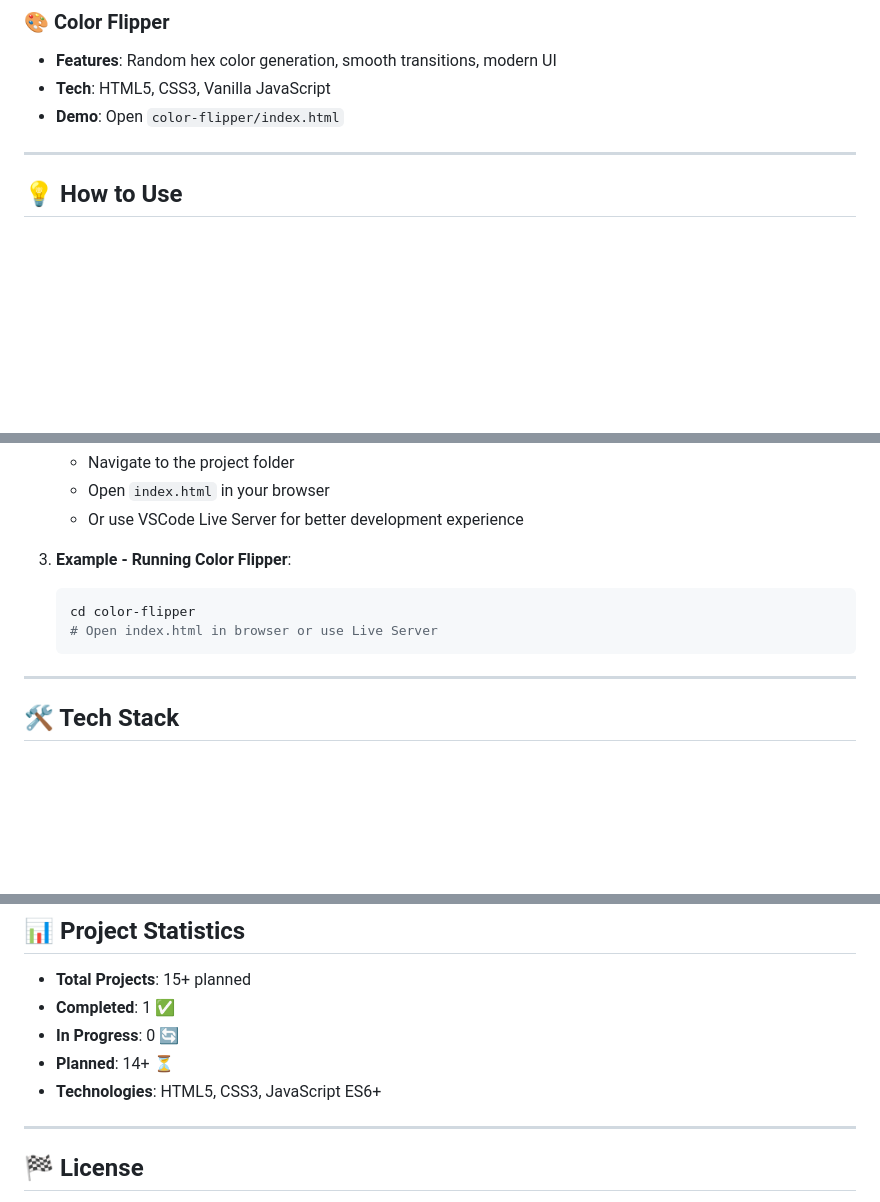
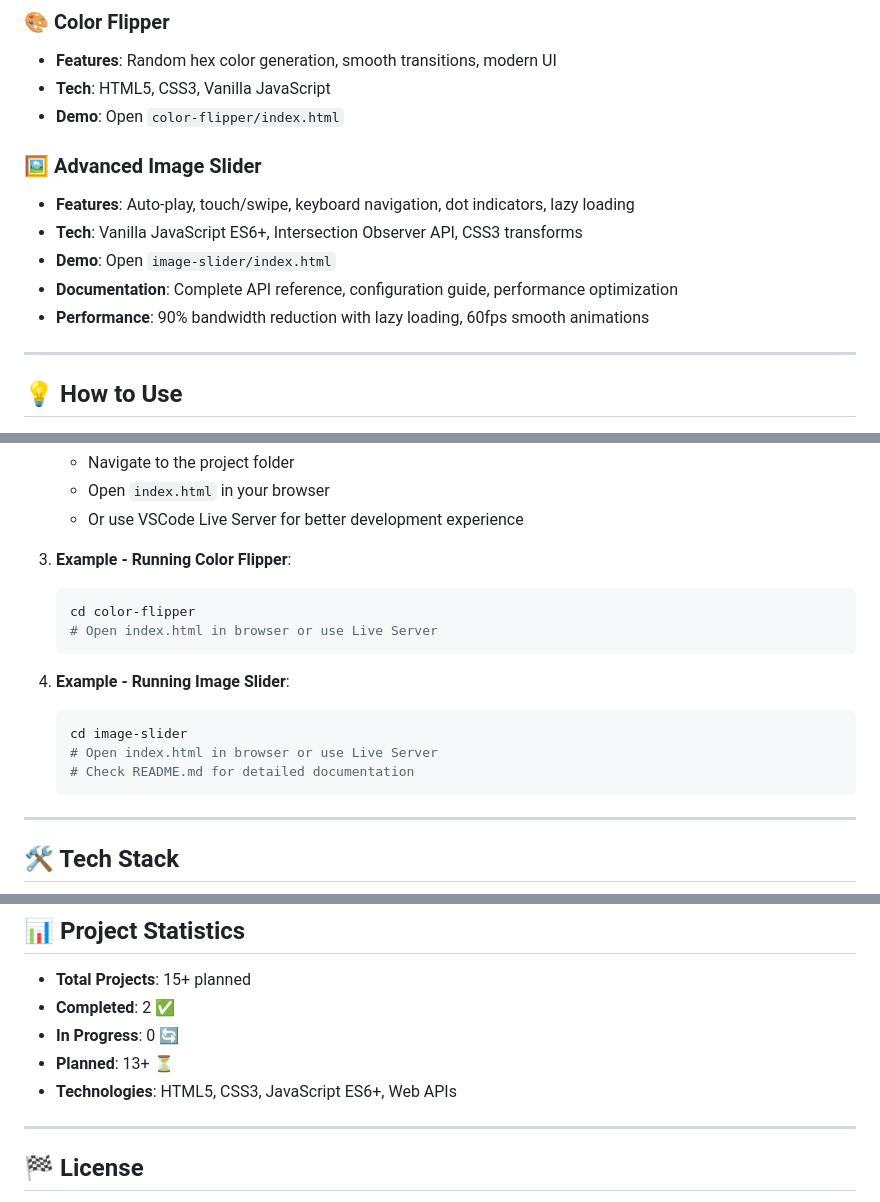
Before and after one commit to the-sankari/javaScript-projects-practic-playground, a Markdown page: README.md, 3 parts joined by grey strips. Drawn GitHub-style; blank space fills up the shorter version.

Commit message:
docs: Update main README with completed Image Slider project
- Mark Image Slider as completed with advanced features
- Add comprehensive project description with 5 key features
- Update learning goals to include modern Web APIs
- Add Image Slider to completed projects section
- Update project statistics (2 completed projects)
- Add usage example for Image Slider
- Update last modified date to August 5, 2025

Features highlighted:
- Auto-play with smart controls
- Touch/swipe gesture support
- Keyboard navigation
- Dot indicators with animations
- Lazy loading with 90% bandwidth reduction
- Professional documentation suite

````diff
--- a/README.md
+++ b/README.md
@@ -58,6 +58,14 @@ javascript-projects-practice-playground/
 - **Features**: Random hex color generation, smooth transitions, modern UI
 - **Tech**: HTML5, CSS3, Vanilla JavaScript
 - **Demo**: Open `color-flipper/index.html`
+
+### 🖼️ Advanced Image Slider
+
+- **Features**: Auto-play, touch/swipe, keyboard navigation, dot indicators, lazy loading
+- **Tech**: Vanilla JavaScript ES6+, Intersection Observer API, CSS3 transforms
+- **Demo**: Open `image-slider/index.html`
+- **Documentation**: Complete API reference, configuration guide, performance optimization
+- **Performance**: 90% bandwidth reduction with lazy loading, 60fps smooth animations
 
 ---
 
@@ -82,6 +90,13 @@ javascript-projects-practice-playground/
    # Open index.html in browser or use Live Server
    ```
 
+4. **Example - Running Image Slider**:
+   ```bash
+   cd image-slider
+   # Open index.html in browser or use Live Server
+   # Check README.md for detailed documentation
+   ```
+
 ---
 
 ## 🛠️ Tech Stack
@@ -169,10 +192,10 @@ I welcome contributions! Here's how you can help:
 ## 📊 Project Statistics
 
 - **Total Projects**: 15+ planned
-- **Completed**: 1 ✅
+- **Completed**: 2 ✅
 - **In Progress**: 0 🔄
-- **Planned**: 14+ ⏳
-- **Technologies**: HTML5, CSS3, JavaScript ES6+
+- **Planned**: 13+ ⏳
+- **Technologies**: HTML5, CSS3, JavaScript ES6+, Web APIs
 
 ---
 
````
Also changed, not shown: other parts of README.md (+10 -2 lines).
